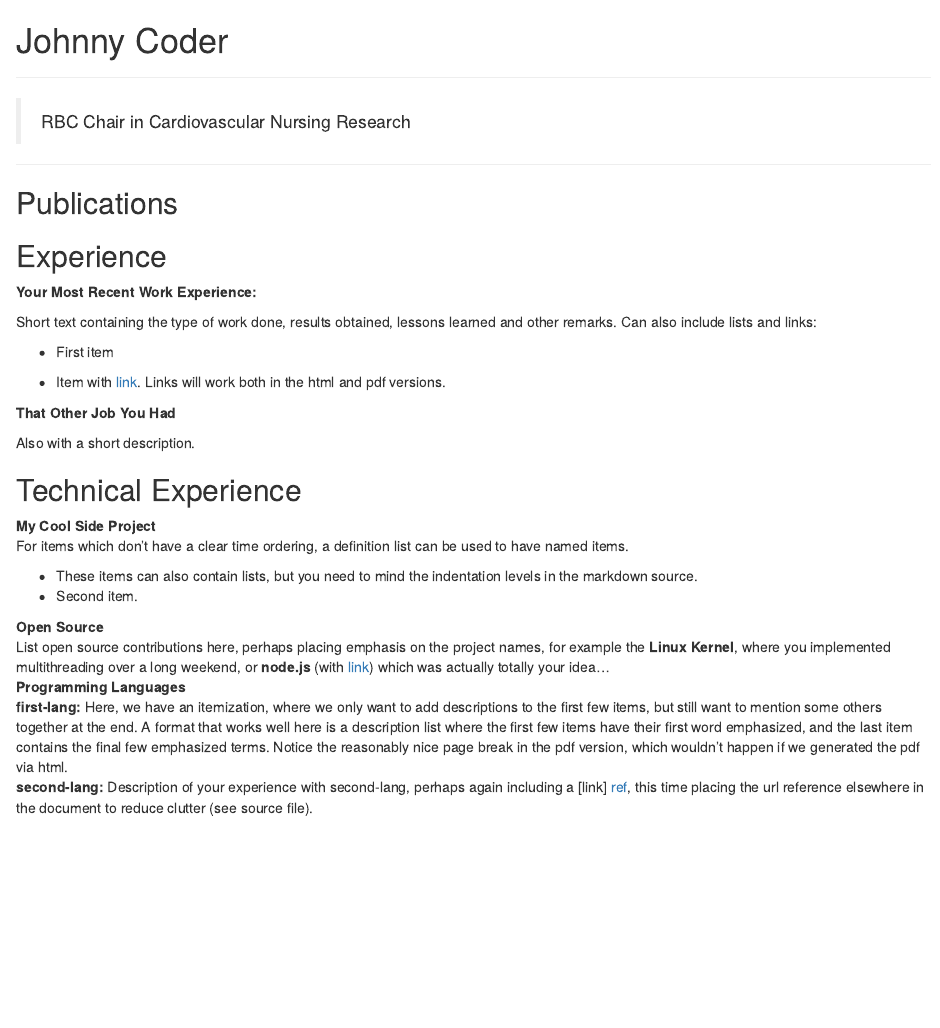
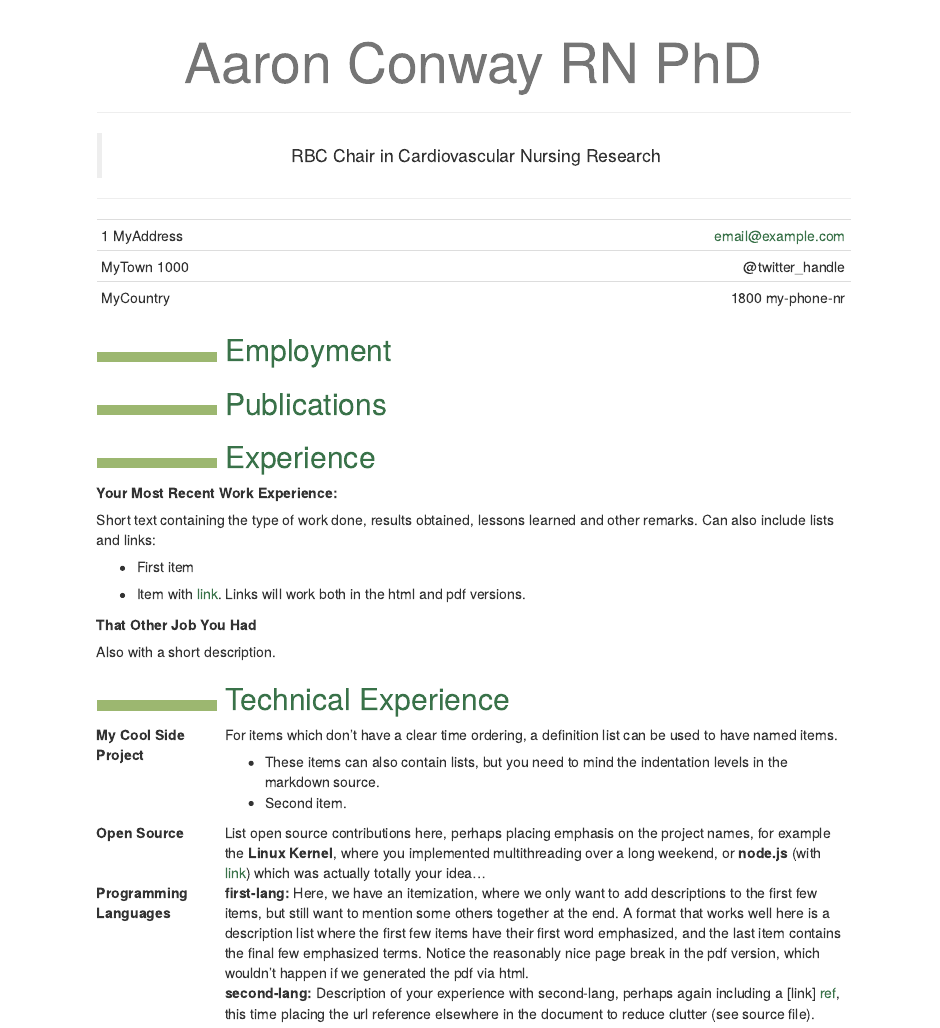
Before and after one commit to awconway/cv, an R Markdown document (CV-current/markdown/markdown.Rmd): the page in a window 1100 px wide, from its top. Rendered offline with R 4.5, knitr and Pandoc, with nearby package versions; the code chunks are not run, so their results and figures are left out.

````diff
--- a/CV-current/markdown/markdown.Rmd
+++ b/CV-current/markdown/markdown.Rmd
@@ -1,7 +1,7 @@
 ---
 output:
   html_document:
-  css: styles.css
+    css: styles.css
 ---
 
 ```{r setup, include=FALSE}
@@ -12,7 +14,6 @@
 ```
 
-Johnny Coder
-============
+# Aaron Conway RN PhD
 
 ----
 
@@ -20,5 +21,6 @@
 
 ----
 
-Publications
----------
+-------------------     ----------------------------
+1 MyAddress                        email@example.com
+MyTown 1000                          @twitter_handle
--- a/CV-current/markdown/styles.css
+++ b/CV-current/markdown/styles.css
@@ -1,448 +1,86 @@
+/*
+ * Copyright 2013 Christophe-Marie Duquesne <chmd@chmd.fr>
+ *
+ * CSS for making a resume with pandoc. Inspired by moderncv.
+ *
+ * This CSS document is delivered to you under the CC BY-SA 3.0 License.
+ * https://creativecommons.org/licenses/by-sa/3.0/deed.en_US
+ */
 
-html,body,div,span,object,iframe,h1,h2,h3,h4,h5,h6,p,blockquote,pre,abbr,address,cite,code,del,dfn,em,img,ins,kbd,q,samp,small,strong,sub,sup,var,b,i,dl,dt,dd,ol,ul,li,fieldset,form,label,legend,table,caption,tbody,tfoot,thead,tr,th,td,article,aside,canvas,details,figcaption,figure,footer,header,hgroup,menu,nav,section,summary,time,mark,audio,video {
-	border:0;
-	font:inherit;
-	font-size:100%;
-	margin:0;
-	padding:0;
-	vertical-align:baseline;
+/* Whole document */
+body {
+    font-family: "Helvetica Neue", Helvetica, Arial, sans-serif;
+    width: 800px;
+    margin: auto;
+    background: #FFFFFF;
+    padding: 10px 10px 10px 10px;
 }
 
-article,aside,details,figcaption,figure,footer,header,hgroup,menu,nav,section {
-	display:block;
+/* Title of the resume */
+h1 {
+    font-size: 55px;
+    color: #757575;
+    text-align:center;
+    margin-bottom:15px;
+}
+h1:hover {
+    background-color: #757575;
+    color: #FFFFFF;
+    text-shadow: 1px 1px 1px #333;
 }
 
-html, body {
-	background: #181818;
-	font-family: 'Lato', helvetica, arial, sans-serif;
-	font-size: 16px;
-	color: #222;
+/* Titles of categories */
+h2 {
+    color: #397249;
+}
+/* There is a bar just before each category */
+h2:before {
+    content: "";
+    display: inline-block;
+    margin-right:1%;
+    width: 16%;
+    height: 10px;
+    background-color: #9CB770;
+}
+h2:hover {
+    background-color: #397249;
+    color: #FFFFFF;
+    text-shadow: 1px 1px 1px #333;
 }
 
-body em {
-	font-weight: bold;
-	text-decoration: underline;
+/* Definitions */
+dt {
+    float: left;
+    clear: left;
+    width: 17%;
+    /*font-weight: bold;*/
+}
+dd {
+    margin-left: 17%;
+}
+p {
+    margin-top:0;
+    margin-bottom:7px;
 }
 
-body b {
-	font-weight: bold;
+/* Blockquotes */
+blockquote {
+    text-align: center
 }
 
-body i {
-	font-style: italic;
+/* Links */
+a {
+    text-decoration: none;
+    color: #397249;
+}
+a:hover, a:active {
+    background-color: #397249;
+    color: #FFFFFF;
+    text-decoration: none;
+    text-shadow: 1px 1px 1px #333;
 }
 
-.clear {
-	clear: both;
+/* Horizontal separators */
+hr {
+    color: #A6A6A6;
 }
-
-p {
-	font-size: 1em;
-	line-height: 1.4em;
-	margin-bottom: 20px;
-	color: #444;
-}
-
-#cv {
-	width: 90%;
-	max-width: 800px;
-	background: #f3f3f3;
-	margin: 30px auto;
-	margin-top: 0px;
-	margin-bottom: 0px;
-}
-
-.mainDetails {
-	padding: 25px 25px;
-	border-bottom: 2px solid #cf8a05;
-	background: #ededed;
-}
-
-#name h1 {
-	font-size: 3em;
-	font-weight: 700;
-	font-family: 'Rokkitt', Helvetica, Arial, sans-serif;
-	margin-bottom: -6px;
-}
-
-#name h2 {
-	font-size: 2em;
-	margin-left: 2px;
-	font-family: 'Rokkitt', Helvetica, Arial, sans-serif;
-}
-
-#mainArea {
-	padding: 0px 25px;
-}
-
-#name {
-	float: left;
-}
-
-#contactDetails {
-	float: right;
-}
-
-#contactDetails ul {
-	list-style-type: none;
-	margin-top: 2px;
-}
-
-#contactDetails ul li {
-	margin-bottom: 3px;
-	color: #444;
-  	font-size: 15px;
-}
-
-#icon {
-  font-size: 15px;
-  color: #444;
-}
-
-#contactDetails ul li a, a[href^=tel] {
-	color: #444;
-	text-decoration: none;
-	-webkit-transition: all .3s ease-in;
-	-moz-transition: all .3s ease-in;
-	-o-transition: all .3s ease-in;
-	-ms-transition: all .3s ease-in;
-	transition: all .3s ease-in;
-}
-
-#contactDetails ul li a:hover {
-	color: #cf8a05;
-}
-
-section {
-	border-top: 1px solid #dedede;
-	padding: 20px 0 0;
-	overflow: hidden;
-	word-wrap: break-word;
-}
-
-section:first-child {
-	border-top: 0;
-}
-
-section:last-child {
-	padding: 20px 0 10px;
-}
-
-.sectionTitle {
-	float: left;
-	width: 25%;
-}
-
-.sectionContent {
-	float: right;
-	width: 72.5%;
-	padding-top: 10px;
-}
-
-.sectionTitle h1 {
-	font-family: 'Rokkitt', Helvetica, Arial, sans-serif;
-	font-style: italic;
-	font-size: 1.8em;
-	color: #cf8a05;
-}
-
-.sectionContent h2 {
-	font-weight: bold;
-	margin-bottom: 1px;
-}
-
-.contentHeader {
-	font-weight: bold;
-}
-
-.contentDate {
-	float: right;
-}
-
-.sectionContent ol, ul {
-	margin-left: 35px;
-}
-
-.subDetails {
-	font-size: 0.95em;
-	/*font-style: italic;*/
-	margin-bottom: 2px;
-}
-
-.executiveSummary {
-  	list-style-type: disc;
-	margin-bottom: 10px;
-	font-size: 1em;
-	color: #444;
-	list-style-position: inside;
-	text-indent: -1.5em;
-	padding-left: 1em;
- 	margin-left: 10px;
-}
-
-.executiveSummary li {
-  	margin:0 0 6px 0;
-}
-
-.publications {
-  	float: right;
-  	width: 72.5%;
-  	padding-top: 10px;
-}
-
-.publications li {
-  	margin:0 0 6px 0;
-}
-
-.publications ul, ol {
-  	margin-left: 15px;
-}
-
-.keySkills {
-	list-style-type: disc;
-	-webkit-column-count: 2;
-	-moz-column-count: 2;
-	column-count: 2;
-	-webkit-column-gap: 50px;
-	column-gap: 50px;
-	-moz-column-gap: 50px;
-	margin-bottom: 20px;
-	font-size: 1em;
-	color: #444;
-	list-style-position: inside;
-	text-indent: -1.5em;
-	padding-left: 1em;
-
-}
-
-.keySkills ul li {
-	margin-bottom: 3px;
-}
-
-
-/*--------------FLEX GRID-------------*/
-
-.container {
-	width: 72.5%;
-	float: right;
-	padding-top: 10px;
-	height: auto;
-	display: flex;
-	flex-direction: row;
-	justify-content: left;
-	flex-flow: wrap;
-}
-
-.box {
-	width: 48%;
-	height: 55%;
-	margin-right: 10px;
-  	margin-bottom: 10px;
-	box-sizing: border-box;
-}
-
-
-/*--------------RESPONSIVE ELEMENTS-------------*/
-@media all and (min-width: 602px) and (max-width: 800px) {
-	.keySkills {
-	-moz-column-count:1;
-	-webkit-column-count:1;
-	column-count:1;
-	}
-
-  .box {
-		width: 90%;
-	}
-
-}
-
-@media all and (max-width: 601px) {
-	#cv {
-		width: 95%;
-		margin: 10px auto;
-		min-width: 280px;
-	}
-
-  .box {
-		width: 90%;
-	}
-
-	#name, #contactDetails {
-		float: none;
-		width: 100%;
-		text-align: left;
-	}
-
-	.sectionTitle {
-		margin-left: -2px;
-		font-size: 1.25em;
-	}
-
-	.sectionTitle, .sectionContent, .publications, .container {
-		float: none;
-		width: 100%;
-	}
-
-	.keySkills {
-		-moz-column-count:1;
-		-webkit-column-count:1;
-		column-count:1;
-	}
-
-}
-
-@media all and (max-width: 480px) {
-	.mainDetails {
-		padding: 15px 15px;
-	}
-
-	section {
-		padding: 15px 0 0;
-	}
-
-	#mainArea {
-		padding: 0 25px;
-	}
-
-  .box {
-		width: 90%;
-	}
-
-	.keySkills {
-	-moz-column-count:1;
-	-webkit-column-count:1;
-	column-count:1;
-	}
-
-	#name h1 {
-		line-height: .8em;
-		margin-bottom: 4px;
-	}
-}
-
-@media print {
-	#cv {
-		width: 100%;
-	}
-}
-
-@-webkit-keyframes reset {
-	0% {
-		opacity: 0;
-	}
-	100% {
-		opacity: 0;
-	}
-}
-
-@-webkit-keyframes fade-in {
-	0% {
-		opacity: 0;
-	}
-	40% {
-		opacity: 0;
-	}
-	100% {
-		opacity: 1;
-	}
-}
-
-@-moz-keyframes reset {
-	0% {
-		opacity: 0;
-	}
-	100% {
-		opacity: 0;
-	}
-}
-
-@-moz-keyframes fade-in {
-	0% {
-		opacity: 0;
-	}
-	40% {
-		opacity: 0;
-	}
-	100% {
-		opacity: 1;
-	}
-}
-
-@keyframes reset {
-	0% {
-		opacity: 0;
-	}
-	100% {
-		opacity: 0;
-	}
-}
-
-@keyframes fade-in {
-	0% {
-		opacity: 0;
-	}
-	40% {
-		opacity: 0;
-	}
-	100% {
-		opacity: 1;
-	}
-}
-
-.instaFade {
-	-webkit-animation-name: reset, fade-in;
-	-webkit-animation-duration: 1.5s;
-	-webkit-animation-timing-function: ease-in;
-
-	-moz-animation-name: reset, fade-in;
-	-moz-animation-duration: 1.5s;
-	-moz-animation-timing-function: ease-in;
-
-	animation-name: reset, fade-in;
-	animation-duration: 1.5s;
-	animation-timing-function: ease-in;
-}
-
-.quickFade {
-	-webkit-animation-name: reset, fade-in;
-	-webkit-animation-duration: 2.5s;
-	-webkit-animation-timing-function: ease-in;
-
-	-moz-animation-name: reset, fade-in;
-	-moz-animation-duration: 2.5s;
-	-moz-animation-timing-function: ease-in;
-
-	animation-name: reset, fade-in;
-	animation-duration: 2.5s;
-	animation-timing-function: ease-in;
-}
-
-.delayOne {
-	-webkit-animation-delay: 0, .5s;
-	-moz-animation-delay: 0, .5s;
-	animation-delay: 0, .5s;
-}
-
-.delayTwo {
-	-webkit-animation-delay: 0, 1s;
-	-moz-animation-delay: 0, 1s;
-	animation-delay: 0, 1s;
-}
-
-.delayThree {
-	-webkit-animation-delay: 0, 1.5s;
-	-moz-animation-delay: 0, 1.5s;
-	animation-delay: 0, 1.5s;
-}
-
-.delayFour {
-	-webkit-animation-delay: 0, 2s;
-	-moz-animation-delay: 0, 2s;
-	animation-delay: 0, 2s;
-}
-
-.delayFive {
-	-webkit-animation-delay: 0, 2.5s;
-	-moz-animation-delay: 0, 2.5s;
-	animation-delay: 0, 2.5s;
-}
````
Also changed, not shown: CV-current/markdown/markdown.html, CV-current/markdown/markdown.Rmd (17 more changed lines).
